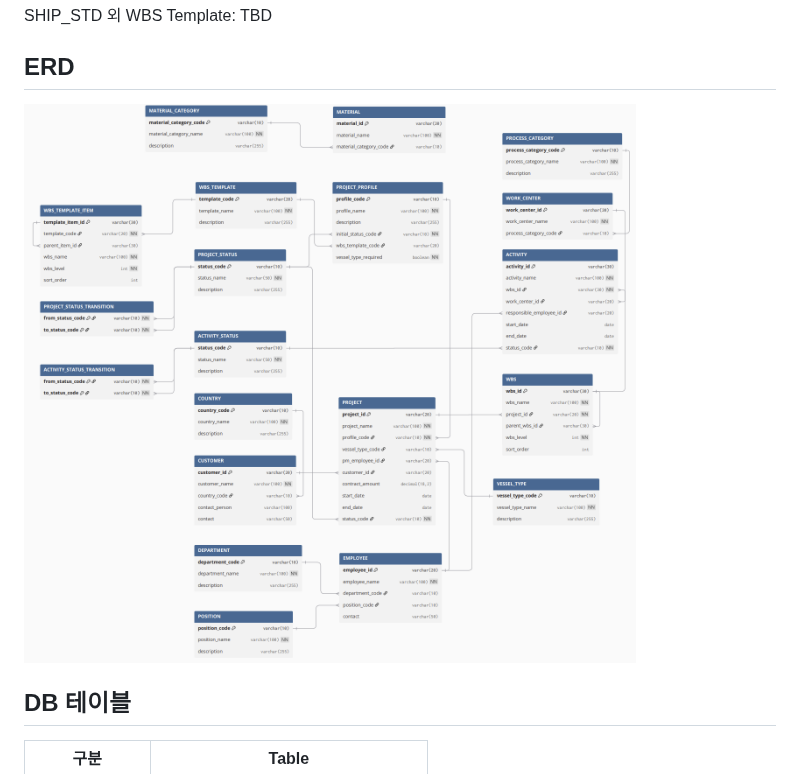
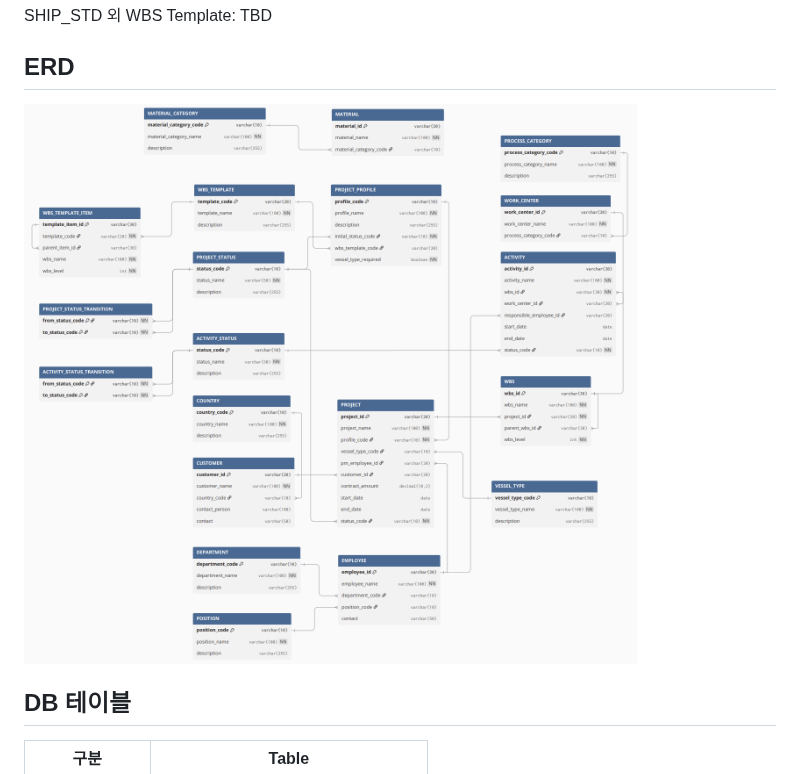
Before and after one commit to RainDrop-100603/internship_2026_h2, a Markdown page: working/mini-ps-mockup.md, the part around the change. Drawn GitHub-style; pictures changed too: working/image-2.png (added), working/image-3.png (deleted).

Commit message:
fix ERD

```diff
--- a/working/mini-ps-mockup.md
+++ b/working/mini-ps-mockup.md
@@ -264,7 +264,7 @@
 SHIP_STD 외 WBS Template: TBD
 
 ## ERD
-![alt text](image-3.png)
+![alt text](image-2.png)
 
 ## DB 테이블
 |구분|Table|
```
